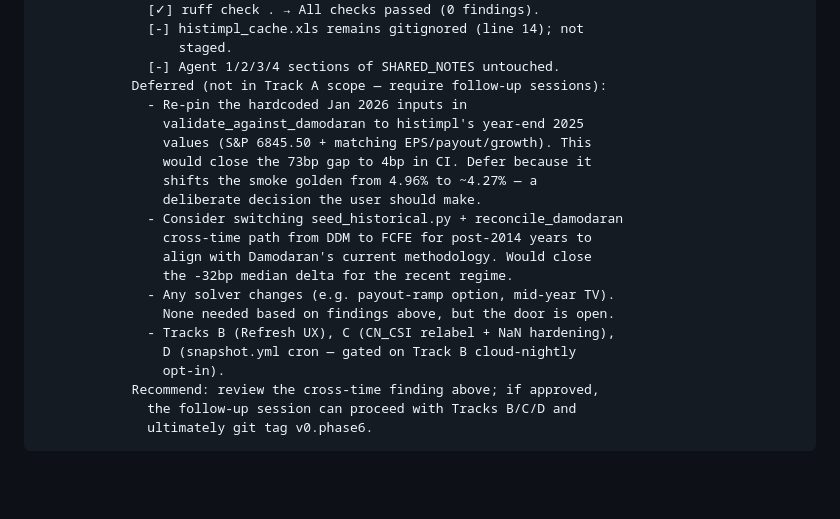
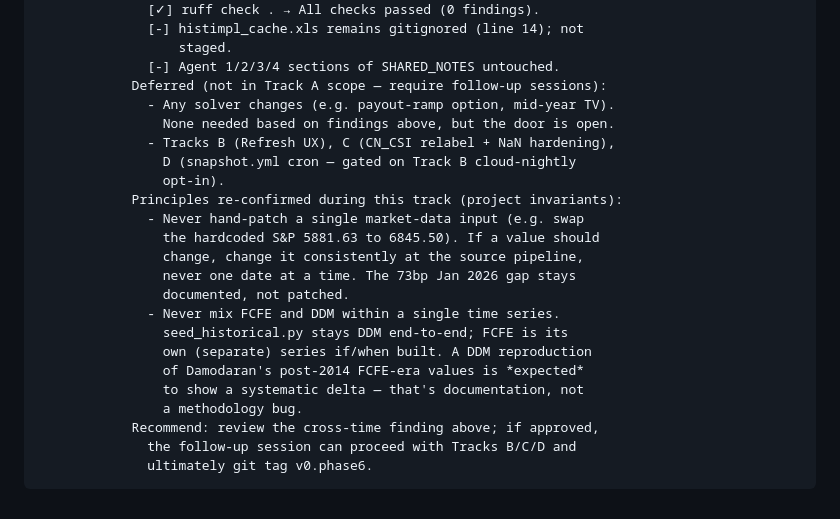
Before and after one commit to LY069/erp-model, a Markdown page: SHARED_NOTES.md, the part around the change. GitHub-like rendering; blank space fills up the shorter version.

Commit message:
docs(phase6-track-a): drop retracted deferred items; record project invariants
The two "deferred" follow-ups appended at 7c79355 (re-pin hardcoded
Jan 2026 S&P; switch DDM↔FCFE within a single series) violate two
project invariants the user re-confirmed: don't hand-patch single
market-data inputs, and don't mix FCFE and DDM in one time series.
Neither was implemented, so they are removed from the deferred list,
and the invariants themselves are now recorded inline in the Phase 6
Track A entry for future sessions to read.

Co-Authored-By: Claude Opus 4.7 <noreply@anthropic.com>

```diff
--- a/SHARED_NOTES.md
+++ b/SHARED_NOTES.md
@@ -1912,21 +1912,23 @@ _Append one line here at the end of every Claude session. Format: `YYYY-MM-DD  P
                   staged.
               [-] Agent 1/2/3/4 sections of SHARED_NOTES untouched.
             Deferred (not in Track A scope — require follow-up sessions):
-              - Re-pin the hardcoded Jan 2026 inputs in
-                validate_against_damodaran to histimpl's year-end 2025
-                values (S&P 6845.50 + matching EPS/payout/growth). This
-                would close the 73bp gap to 4bp in CI. Defer because it
-                shifts the smoke golden from 4.96% to ~4.27% — a
-                deliberate decision the user should make.
-              - Consider switching seed_historical.py + reconcile_damodaran
-                cross-time path from DDM to FCFE for post-2014 years to
-                align with Damodaran's current methodology. Would close
-                the -32bp median delta for the recent regime.
               - Any solver changes (e.g. payout-ramp option, mid-year TV).
                 None needed based on findings above, but the door is open.
               - Tracks B (Refresh UX), C (CN_CSI relabel + NaN hardening),
                 D (snapshot.yml cron — gated on Track B cloud-nightly
                 opt-in).
+            Principles re-confirmed during this track (project invariants):
+              - Never hand-patch a single market-data input (e.g. swap
+                the hardcoded S&P 5881.63 to 6845.50). If a value should
+                change, change it consistently at the source pipeline,
+                never one date at a time. The 73bp Jan 2026 gap stays
+                documented, not patched.
+              - Never mix FCFE and DDM within a single time series.
+                seed_historical.py stays DDM end-to-end; FCFE is its
+                own (separate) series if/when built. A DDM reproduction
+                of Damodaran's post-2014 FCFE-era values is *expected*
+                to show a systematic delta — that's documentation, not
+                a methodology bug.
             Recommend: review the cross-time finding above; if approved,
               the follow-up session can proceed with Tracks B/C/D and
               ultimately git tag v0.phase6.
```
